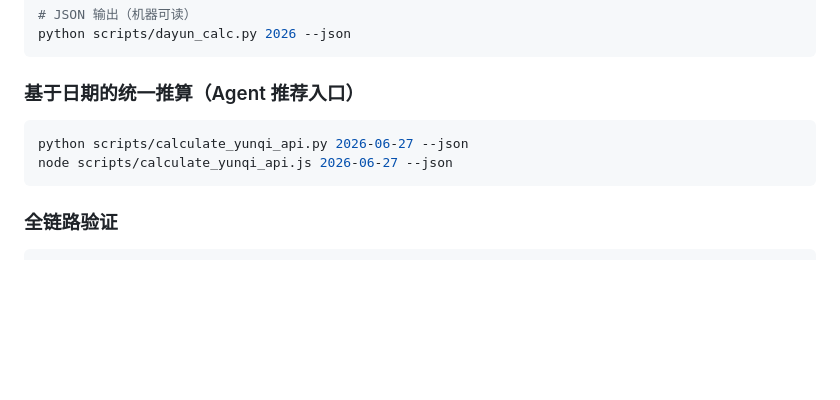
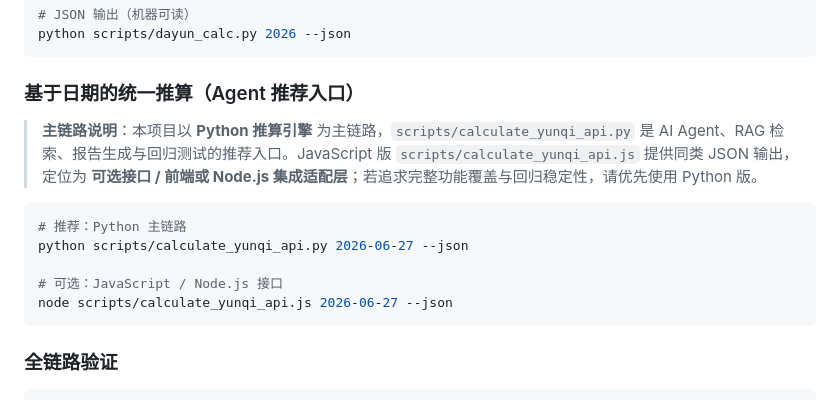
Before and after one commit to dhicoc/wuyun-liuqi-skills, a Markdown page: README.md, the part around one of its changes. Rendered like a GitHub page; blank space fills up the shorter version.

````diff
--- a/README.md
+++ b/README.md
@@ -113,8 +113,13 @@ python scripts/dayun_calc.py 2026 --json
 
 ### 基于日期的统一推算（Agent 推荐入口）
 
+> **主链路说明**：本项目以 **Python 推算引擎** 为主链路，`scripts/calculate_yunqi_api.py` 是 AI Agent、RAG 检索、报告生成与回归测试的推荐入口。JavaScript 版 `scripts/calculate_yunqi_api.js` 提供同类 JSON 输出，定位为 **可选接口 / 前端或 Node.js 集成适配层**；若追求完整功能覆盖与回归稳定性，请优先使用 Python 版。
+
 ```bash
+# 推荐：Python 主链路
 python scripts/calculate_yunqi_api.py 2026-06-27 --json
+
+# 可选：JavaScript / Node.js 接口
 node scripts/calculate_yunqi_api.js 2026-06-27 --json
 ```
 
````
Also changed, not shown: other parts of README.md (+23 -0 lines).
